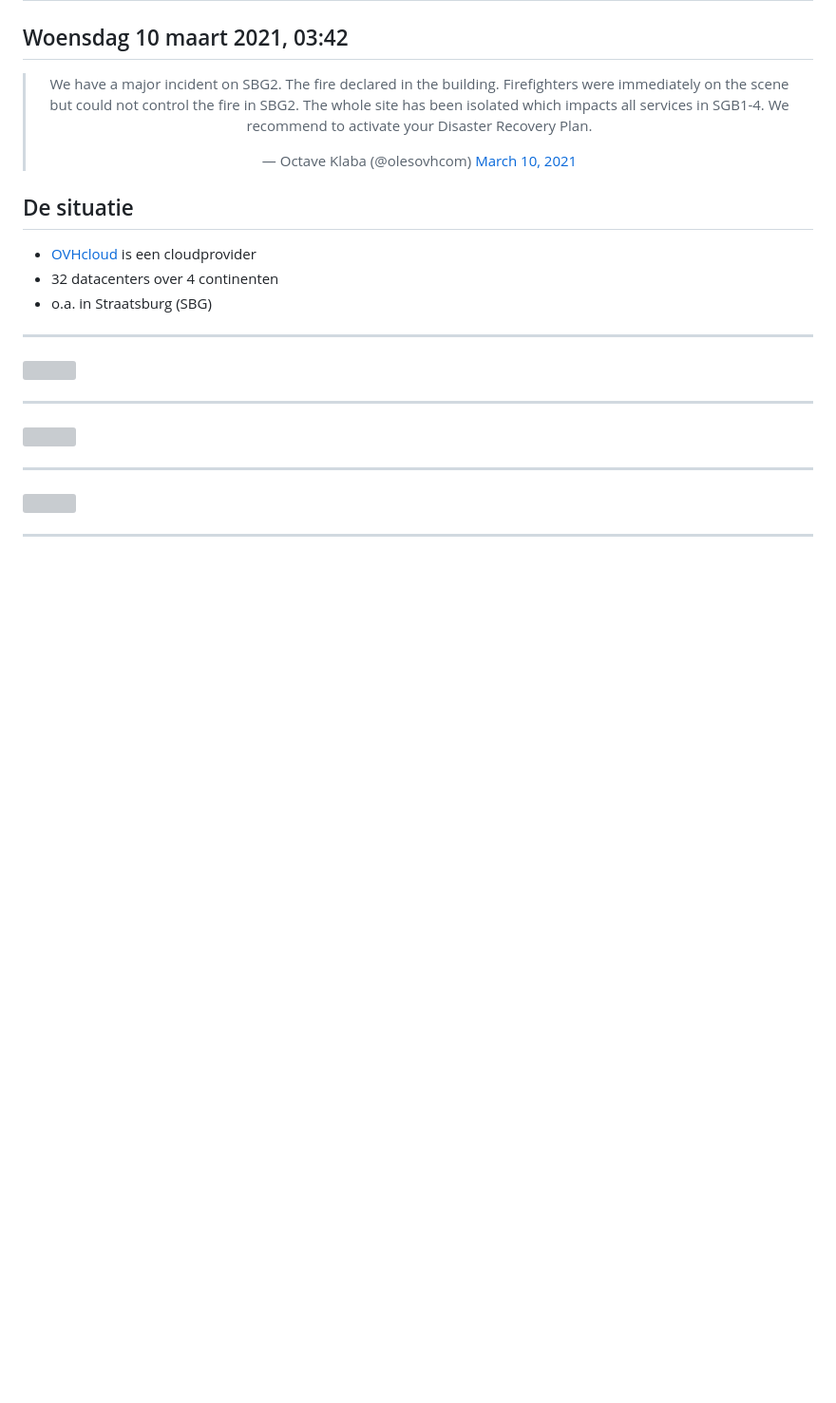
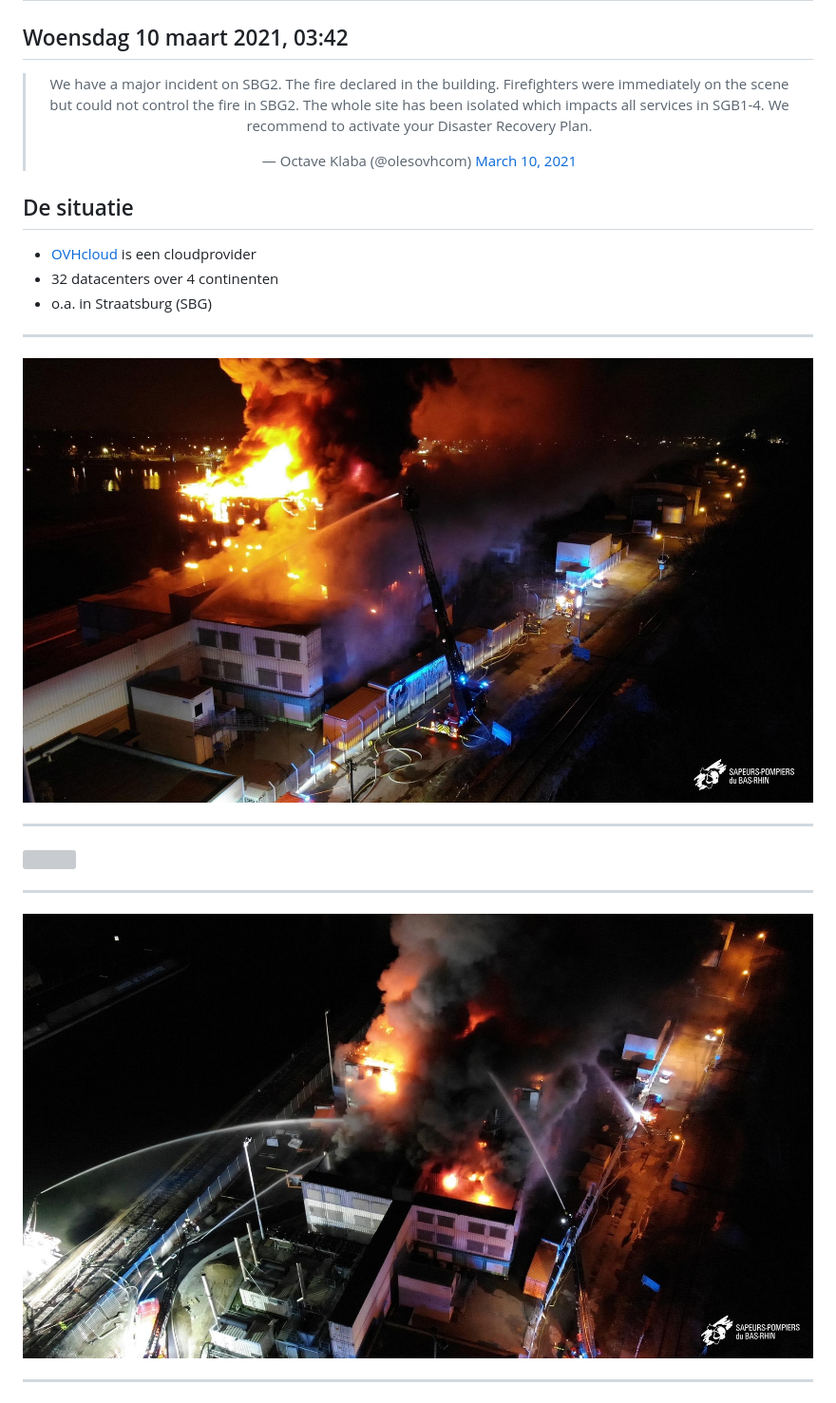
Before and after one commit to HoGentTIN/infra-slides, a Markdown page: 00-infra-intro.md, the part around the change printed below. Shown: that part at 95% size. Rendered like a GitHub page; blank space fills up the shorter version; grey boxes are pictures that could not be loaded.

Commit message:
Fix image file names

```diff
--- a/00-infra-intro.md
+++ b/00-infra-intro.md
@@ -27,7 +27,7 @@ date: 2024-2025
 
 ---
 
-![](assets/ovhcloud-01.jpeg)
+![](assets/reuters-ovhcloud-fire-1.jpg)
 
 ---
 
@@ -35,7 +35,7 @@ date: 2024-2025
 
 ---
 
-![](assets/ovhcloud-03.jpeg)
+![](assets/reuters-ovhcloud-fire-3.jpg)
 
 ---
 
```
Also changed, not shown: other parts of 00-infra-intro.md (+1 -1 lines).
